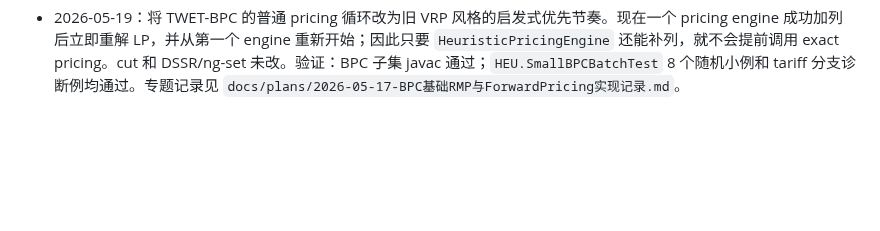
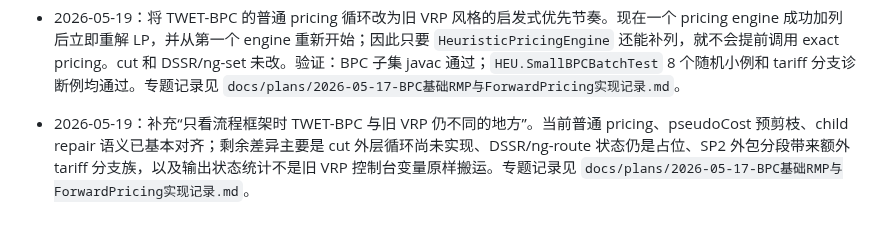
Before and after one commit to changxincao/TWETScheduling, a Markdown page: docs/logs/全局修改记录.md, the part around the change. Drawn GitHub-style; blank space fills up the shorter version.

```diff
--- a/docs/logs/全局修改记录.md
+++ b/docs/logs/全局修改记录.md
@@ -280,3 +280,4 @@
 - 2026-05-19：新增 `src/HEU/MediumBPCBatchTest.java`，对 40 任务 TWET-BPC 做中等规模诊断。case0 根节点闭合，目标/下界 `90.10`，耗时约 `3.3s`；case1 触发 7 次 arc 分支，目标/下界 `73.34`，处理 12 个节点，耗时约 `16.7s`；case3 触发 1 次 tariff segment 分支和 8 次 arc 分支，目标/下界 `115.20`，处理 14 个节点，耗时约 `10.45s`，三个 case 验证均可行。测试同时暴露 TWET-BPC 缺少旧 VRP `sudo_cost` 风格的 `pseudoCost` 预剪枝，导致一个已不可能改进 incumbent 的节点继续 pricing 并产生内存膨胀；已在 `Tree.solve()` 建 LP 前补上非根节点 `pseudoCost >= incumbent` 预剪枝，并修正 `BPCTraceSummary` 对预剪枝节点的 processed node 计数。专题记录见 `docs/plans/2026-05-17-BPC基础RMP与ForwardPricing实现记录.md`。
 - 2026-05-19：重新复核 TWET-BPC 与旧 VRP BPC 框架的一致性。结论修正为：no-cut branch-and-price 主流程骨架已基本对齐，且已补上旧 VRP `sudo_cost` 对应的 `pseudoCost` 出队前预剪枝；但完整 BPC 仍缺真实 cut 接入后的 price-and-cut 外层循环、NG/DSSR 状态 reset 语义、旧版完整 pricing 栈和部分效率细节。专题记录见 `docs/plans/2026-05-17-BPC基础RMP与ForwardPricing实现记录.md`。
 - 2026-05-19：将 TWET-BPC 的普通 pricing 循环改为旧 VRP 风格的启发式优先节奏。现在一个 pricing engine 成功加列后立即重解 LP，并从第一个 engine 重新开始；因此只要 `HeuristicPricingEngine` 还能补列，就不会提前调用 exact pricing。cut 和 DSSR/ng-set 未改。验证：BPC 子集 javac 通过；`HEU.SmallBPCBatchTest` 8 个随机小例和 tariff 分支诊断例均通过。专题记录见 `docs/plans/2026-05-17-BPC基础RMP与ForwardPricing实现记录.md`。
+- 2026-05-19：补充“只看流程框架时 TWET-BPC 与旧 VRP 仍不同的地方”。当前普通 pricing、pseudoCost 预剪枝、child repair 语义已基本对齐；剩余差异主要是 cut 外层循环尚未实现、DSSR/ng-route 状态仍是占位、SP2 外包分段带来额外 tariff 分支族，以及输出状态统计不是旧 VRP 控制台变量原样搬运。专题记录见 `docs/plans/2026-05-17-BPC基础RMP与ForwardPricing实现记录.md`。
```
Also changed, not shown: docs/plans/2026-05-17-BPC基础RMP与ForwardPricing实现记录.md (+16 -0 lines).
